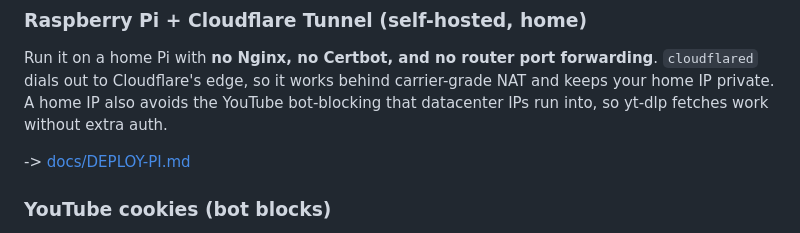
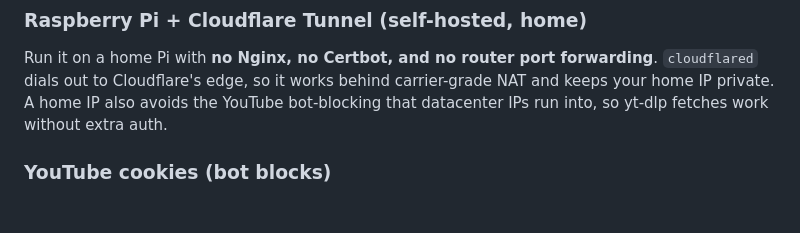
Before and after one commit to jennymaeleidig/yt-playlist-radio, a Markdown page: README.md, the part around the change. Rendered like a GitHub page; blank space fills up the shorter version.

```diff
--- a/README.md
+++ b/README.md
@@ -62,8 +62,6 @@ The only supported way to host `yt-playlist-radio`:
 
 Run it on a home Pi with **no Nginx, no Certbot, and no router port forwarding**. `cloudflared` dials out to Cloudflare's edge, so it works behind carrier-grade NAT and keeps your home IP private. A home IP also avoids the YouTube bot-blocking that datacenter IPs run into, so yt-dlp fetches work without extra auth.
 
--> [docs/DEPLOY-PI.md](docs/DEPLOY-PI.md)
-
 ### YouTube cookies (bot blocks)
 
 If yt-dlp ever returns **"Sign in to confirm you're not a bot"** (or an HTTP 403 on media downloads), pass authenticated browser cookies via the `COOKIES_FILE` env var. The app injects `--cookies` into both its metadata and stream yt-dlp calls. Rarely needed on a home connection.
```
Also changed, not shown: docs/DEPLOY-PI.md (deleted, +0 -131 lines).
